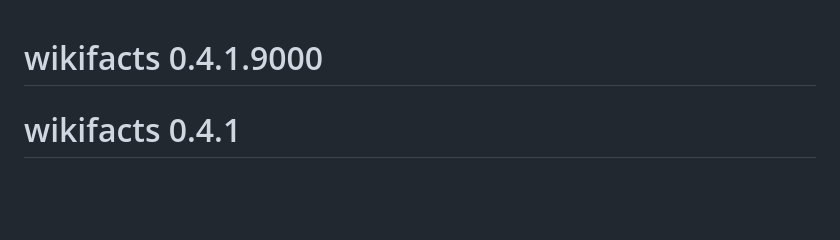
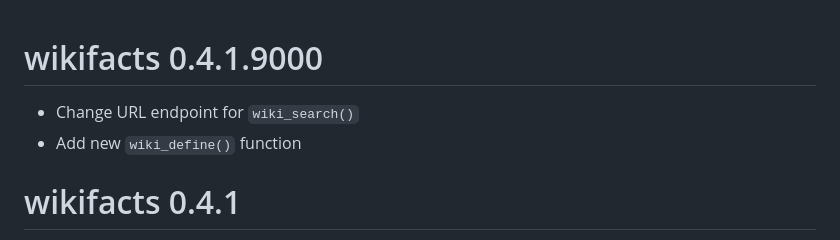
Before and after one commit to keithmcnulty/wikifacts, a Markdown page: NEWS.md, the part around the change. Rendered like a GitHub page; blank space fills up the shorter version.

```diff
--- a/NEWS.md
+++ b/NEWS.md
@@ -1,4 +1,7 @@
 # wikifacts 0.4.1.9000
+
+* Change URL endpoint for `wiki_search()`
+* Add new `wiki_define()` function
 
 # wikifacts 0.4.1
 
```
Also changed, not shown: README.md (+45 -21 lines), man/figures/README-unnamed-chunk-5-1.png, man/figures/README-unnamed-chunk-6-1.png, 2 other files.
